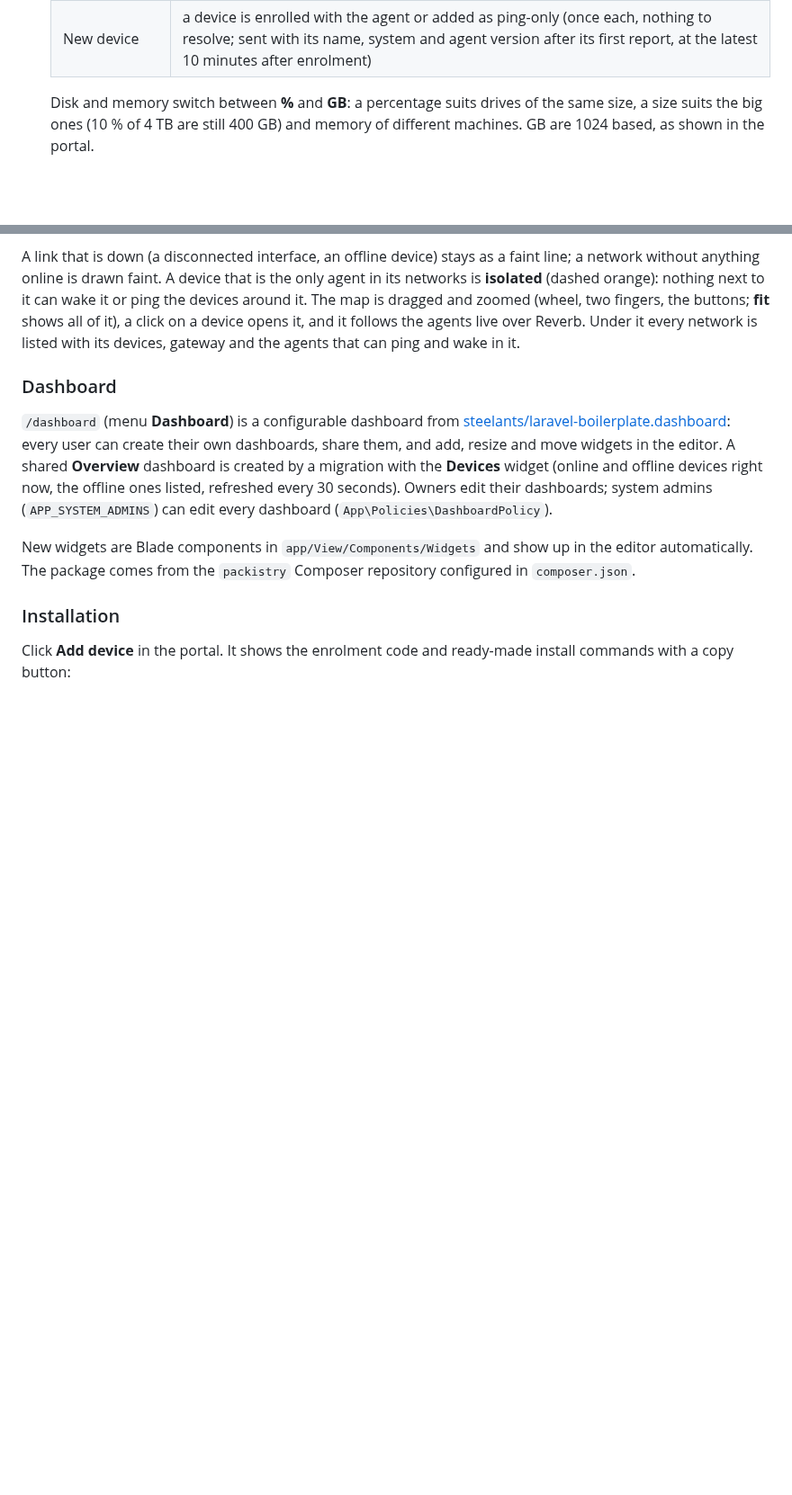
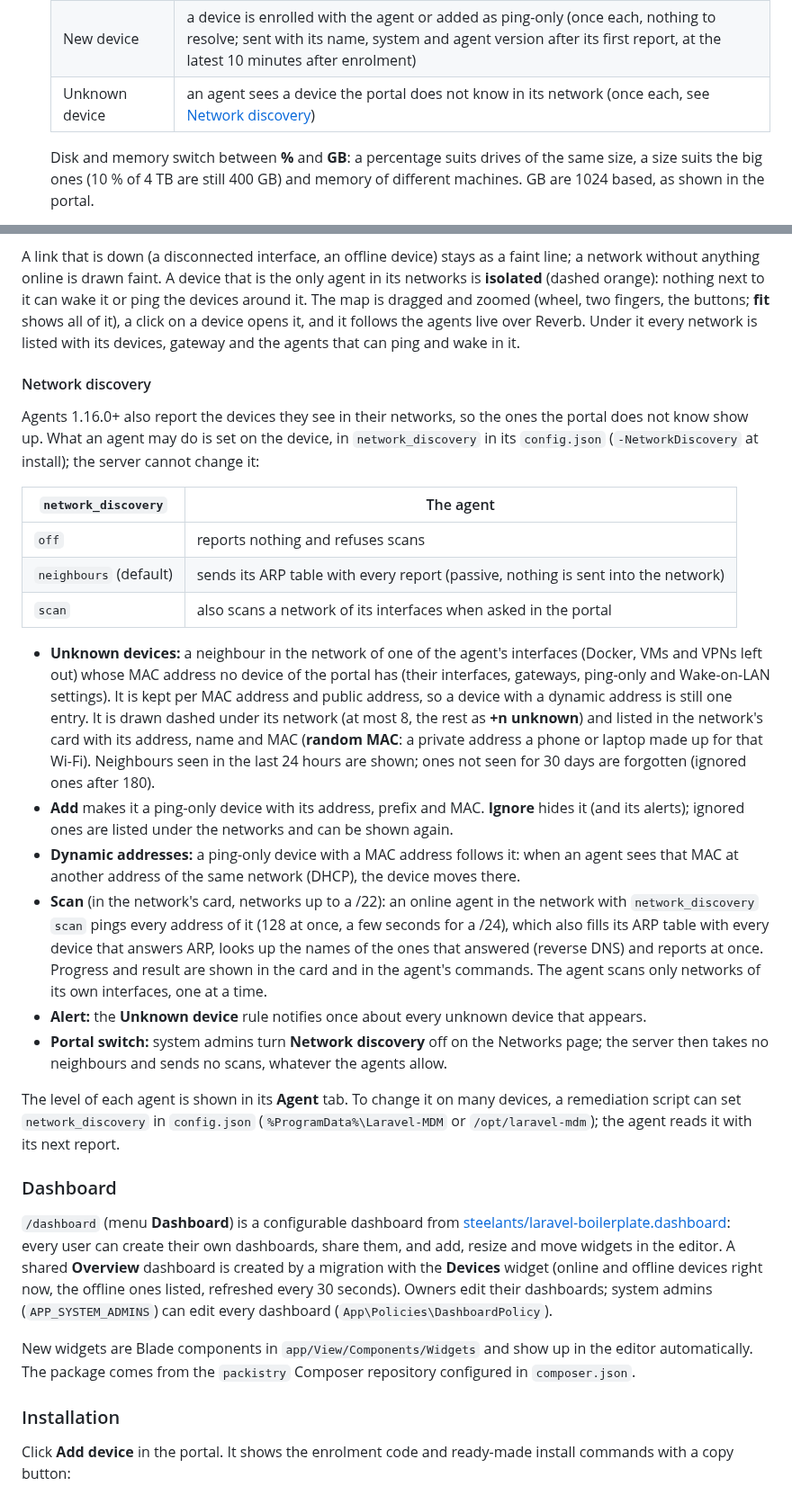
Before and after one commit to GamerClassN7/Laravel-MDM-Server, a Markdown page: README.md, 2 parts joined by grey strips. Shown at 90% size. Drawn GitHub-style; blank space fills up the shorter version.

```diff
--- a/README.md
+++ b/README.md
@@ -480,6 +485,7 @@ open the portal with (remembered in `storage/app/portal-url`; not localhost, and
   | Services | a service failed, or a container is unhealthy, dead or restarting |
   | Remediations | the latest run of a remediation script failed |
   | New device | a device is enrolled with the agent or added as ping-only (once each, nothing to resolve; sent with its name, system and agent version after its first report, at the latest 10 minutes after enrolment) |
+  | Unknown device | an agent sees a device the portal does not know in its network (once each, see [Network discovery](#network-discovery)) |
 
   Disk and memory switch between **%** and **GB**: a percentage suits drives of the same size, a
   size suits the big ones (10 % of 4 TB are still 400 GB) and memory of different machines. GB are
@@ -590,6 +595,42 @@ without anything online is drawn faint. A device that is the only agent in its n
 dragged and zoomed (wheel, two fingers, the buttons; **fit** shows all of it), a click on a device
 opens it, and it follows the agents live over Reverb. Under it every network is listed with its
 devices, gateway and the agents that can ping and wake in it.
+
+#### Network discovery
+
+Agents 1.16.0+ also report the devices they see in their networks, so the ones the portal does not
+know show up. What an agent may do is set on the device, in `network_discovery` in its
+`config.json` (`-NetworkDiscovery` at install); the server cannot change it:
+
+| `network_discovery` | The agent |
+|---|---|
+| `off` | reports nothing and refuses scans |
+| `neighbours` (default) | sends its ARP table with every report (passive, nothing is sent into the network) |
+| `scan` | also scans a network of its interfaces when asked in the portal |
+
+- **Unknown devices:** a neighbour in the network of one of the agent's interfaces (Docker, VMs and
+  VPNs left out) whose MAC address no device of the portal has (their interfaces, gateways,
+  ping-only and Wake-on-LAN settings). It is kept per MAC address and public address, so a device
+  with a dynamic address is still one entry. It is drawn dashed under its network (at most 8,
+  the rest as **+n unknown**) and listed in the network's card with its address, name and MAC
+  (**random MAC**: a private address a phone or laptop made up for that Wi-Fi). Neighbours seen in
+  the last 24 hours are shown; ones not seen for 30 days are forgotten (ignored ones after 180).
+- **Add** makes it a ping-only device with its address, prefix and MAC. **Ignore** hides it (and
+  its alerts); ignored ones are listed under the networks and can be shown again.
+- **Dynamic addresses:** a ping-only device with a MAC address follows it: when an agent sees that
+  MAC at another address of the same network (DHCP), the device moves there.
+- **Scan** (in the network's card, networks up to a /22): an online agent in the network with
+  `network_discovery` `scan` pings every address of it (128 at once, a few seconds for a /24),
+  which also fills its ARP table with every device that answers ARP, looks up the names of the
+  ones that answered (reverse DNS) and reports at once. Progress and result are shown in the card
+  and in the agent's commands. The agent scans only networks of its own interfaces, one at a time.
+- **Alert:** the **Unknown device** rule notifies once about every unknown device that appears.
+- **Portal switch:** system admins turn **Network discovery** off on the Networks page; the server
+  then takes no neighbours and sends no scans, whatever the agents allow.
+
+The level of each agent is shown in its **Agent** tab. To change it on many devices, a remediation
+script can set `network_discovery` in `config.json` (`%ProgramData%\Laravel-MDM` or
+`/opt/laravel-mdm`); the agent reads it with its next report.
 
 ### Dashboard
 
```
Also changed, not shown: other parts of README.md (+8 -4 lines), docs/screenshots/network-discovery.png (added), docs/screenshots/networks.png, 17 other files.
